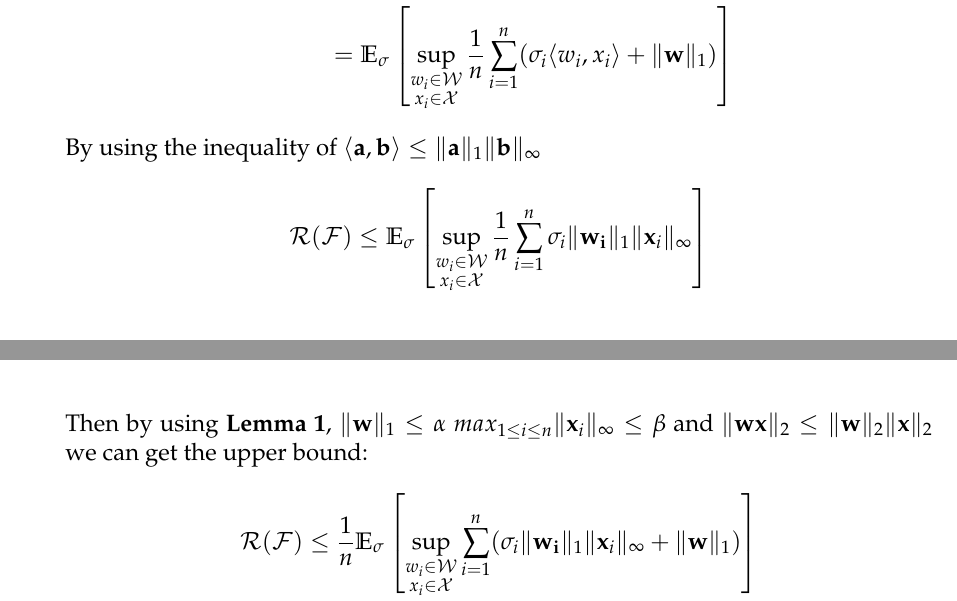
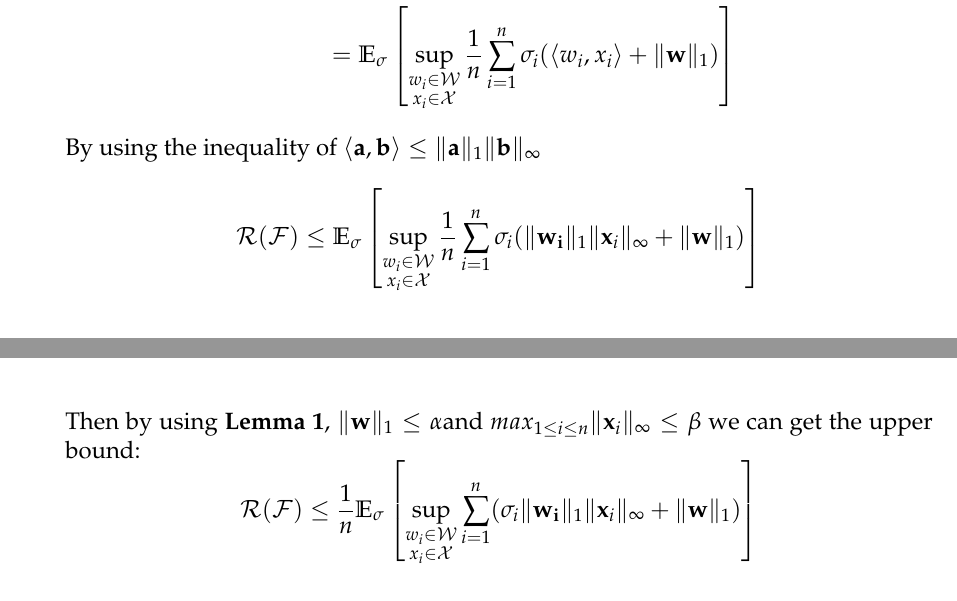
Before and after one commit to fanyimeng0/AIR6002, a LaTeX problem sheet (HW1/Report/main.tex): two parts of pages 7 and 8 of 8, joined at a grey line, cut so that both start at the same text. Compiled offline with pdfLaTeX.

Commit message:
final_report

```diff
--- a/HW1/Report/main.tex
+++ b/HW1/Report/main.tex
@@ -357,14 +357,14 @@ $where\:|A|\:denotes\:the\:cardinality\:of\:set\:A\:and\:\sigma_i\:are\:the\:Rad
 	\begin{equation*}
 		\begin{aligned}
 			\mathcal{R}(\mathcal{F}) & ={\mathbb{E}_{\sigma}}\left[\sup_{f\in\mathcal{F}}\frac1n\sum_{i=1}^n\sigma_i f(x_i)\right] \\
-									 & ={\mathbb{E}_{\sigma}}\left[\sup_{\substack{w_i\in\mathcal{W}\\x_i\in\mathcal{X}}}\frac1n\sum_{i=1}^n(\sigma_i \langle w_i, x_i \rangle + \|\mathbf{w}\|_1) \right]
+									 & ={\mathbb{E}_{\sigma}}\left[\sup_{\substack{w_i\in\mathcal{W}\\x_i\in\mathcal{X}}}\frac1n\sum_{i=1}^n\sigma_i (\langle w_i, x_i \rangle + \|\mathbf{w}\|_1) \right]
 		\end{aligned}
 	\end{equation*}
 	By using the inequality of $\langle\mathbf{a},\mathbf{b}\rangle\leq\|\mathbf{a}\|_1\|\mathbf{b}\|_\infty$
 	\begin{equation*}
-		\mathcal{R}(\mathcal{F})  \leq {\mathbb{E}_{\sigma}}\left[\sup_{\substack{w_i\in\mathcal{W}\\x_i\in\mathcal{X}}}\frac1n\sum_{i=1}^n\sigma_i \|\mathbf{w_i}\|_1 \|\mathbf{x} _i\|_\infty\right]
+		\mathcal{R}(\mathcal{F})  \leq {\mathbb{E}_{\sigma}}\left[\sup_{\substack{w_i\in\mathcal{W}\\x_i\in\mathcal{X}}}\frac1n\sum_{i=1}^n\sigma_i( \|\mathbf{w_i}\|_1 \|\mathbf{x} _i\|_\infty+ \|\mathbf{w}\|_1)\right]
 	\end{equation*}
-	Then by using \textbf{Lemma 1},  $\|\mathbf{w}\|_1\leq\alpha\ max_{1\leq i\leq n}\|\mathbf{x} _i\|_\infty\leq \beta $ and $\|\mathbf{w x}\|_2 \leq \|\mathbf{w}\|_2\|\mathbf{x}\|_2$ we can get the upper bound:
+	Then by using \textbf{Lemma 1},  $\|\mathbf{w}\|_1\leq\alpha $and$ \ max_{1\leq i\leq n}\|\mathbf{x} _i\|_\infty\leq \beta $  we can get the upper bound:
 	\begin{equation*}
 		\begin{aligned}
 		\mathcal{R}(\mathcal{F}) & \leq \frac1n{\mathbb{E}_{\sigma}}\left[\sup_{\substack{w_i\in\mathcal{W}\\x_i\in\mathcal{X}}}\sum_{i=1}^n(\sigma_i \|\mathbf{w_i}\|_1 \|\mathbf{x} _i\|_\infty+\|\mathbf{w}\|_1)\right]	\\
```
Also changed, not shown: HW1/Report/main.pdf, 2 other files.
